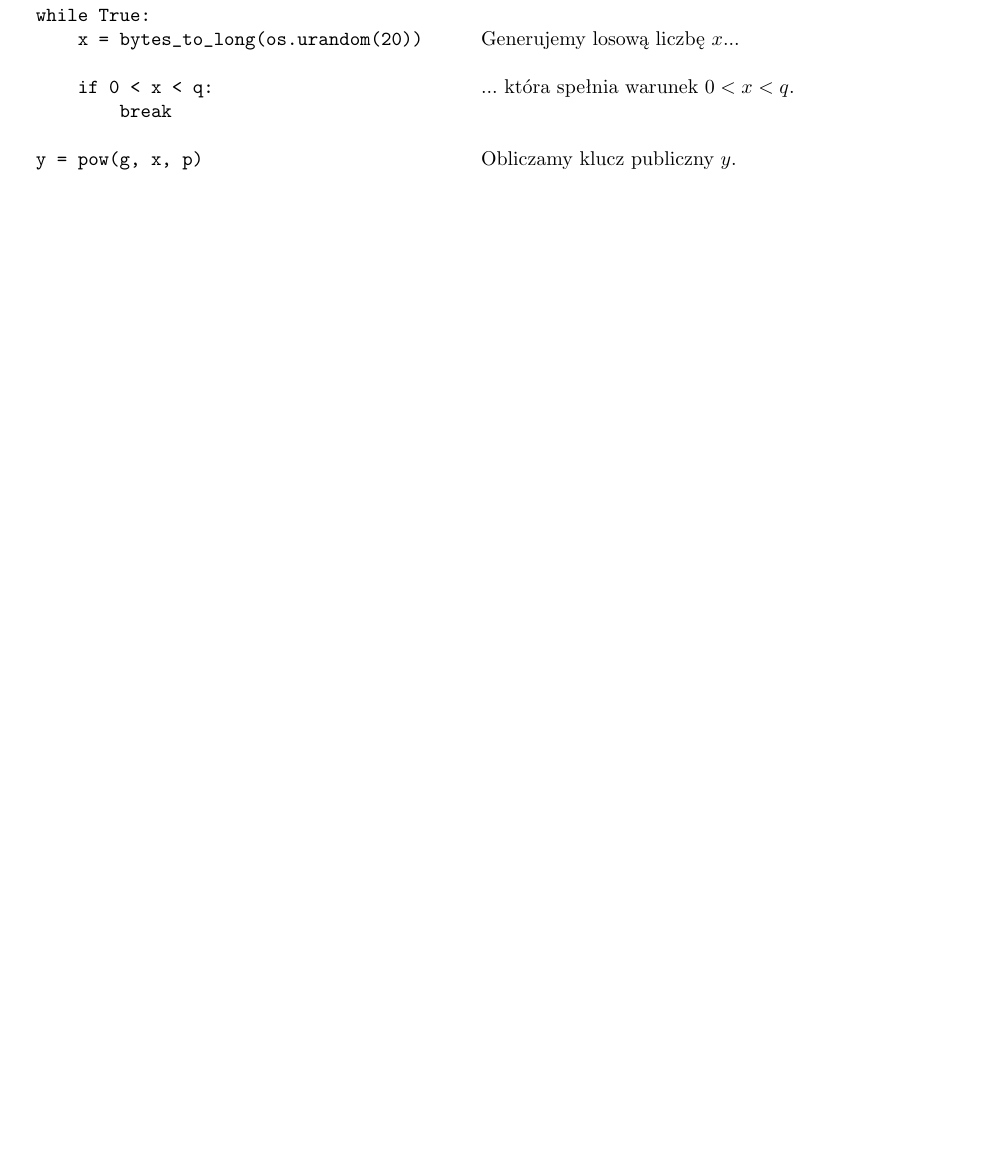
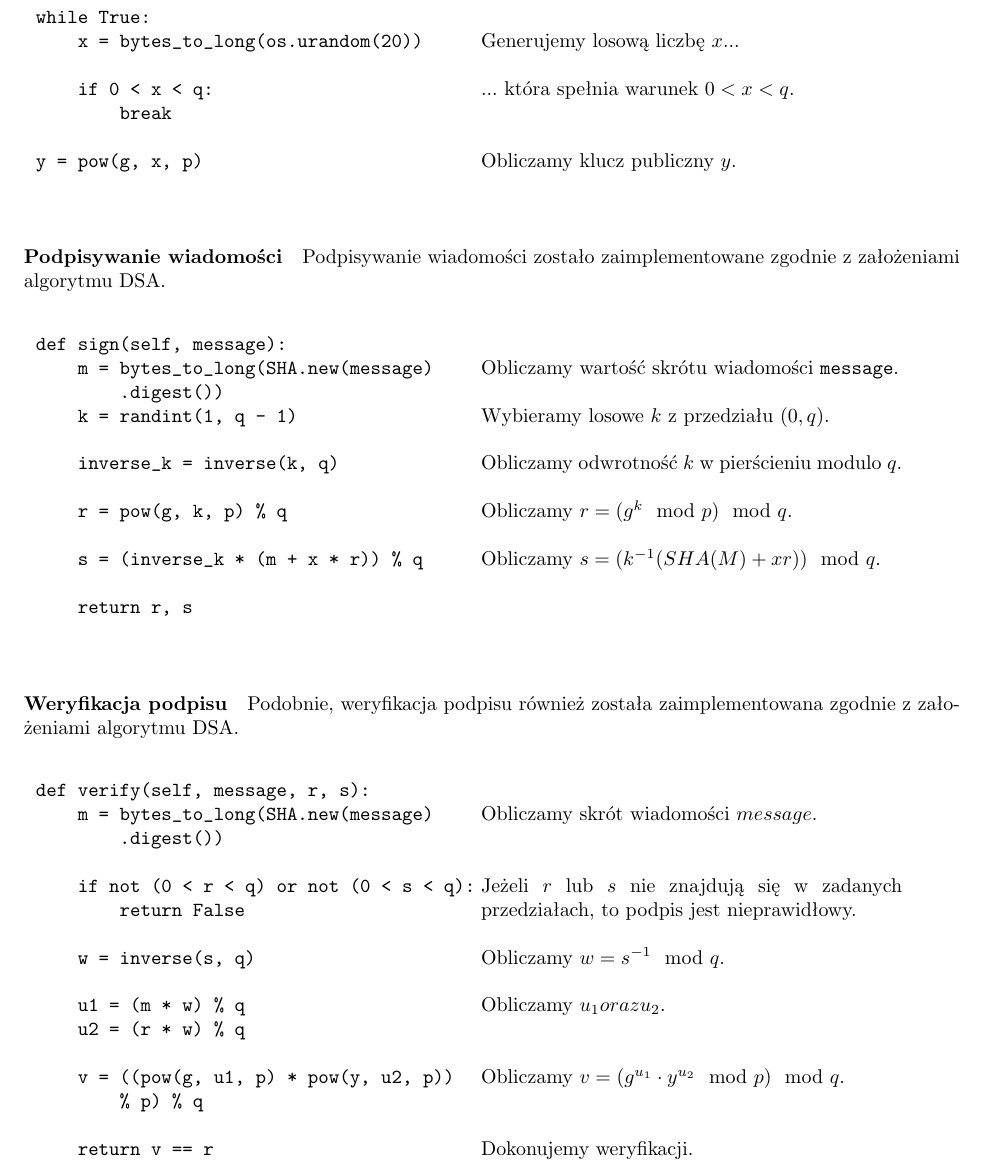
Before and after one commit to manisero/SemesterIX, a LaTeX document (PTKB/DSA/Documentation/documentation.tex): part of page 5 of 7, cut so that both start at the same text, the shorter picture padded with empty space. Compiled offline with pdfLaTeX.

Commit message:
Described remainders of implementation

```diff
--- a/PTKB/DSA/Documentation/documentation.tex
+++ b/PTKB/DSA/Documentation/documentation.tex
@@ -355,6 +355,92 @@ y = pow(g, x, p)
             \end{tabular}
         \end{table}
 
+        \paragraph{Podpisywanie wiadomości} Podpisywanie wiadomości zostało zaimplementowane zgodnie z~założeniami algorytmu DSA.
+
+        \noindent\begin{table}[ht!]
+            \begin{tabular}{lr}
+                \begin{minipage}[t]{0.45\textwidth}
+                    \begin{verbatim}
+def sign(self, message):
+    m = bytes_to_long(SHA.new(message)
+        .digest())
+    k = randint(1, q - 1)
+
+    inverse_k = inverse(k, q)
+
+    r = pow(g, k, p) % q
+
+    s = (inverse_k * (m + x * r)) % q
+
+    return r, s
+                    \end{verbatim}
+                \end{minipage}
+
+                &
+
+                \begin{minipage}[t]{0.45\textwidth}
+                    \noindent \\ Obliczamy wartość skrótu wiadomości \verb+message+. \\
+
+                    \noindent Wybieramy losowe $k$ z~przedziału $(0, q)$. \\
+
+                    \noindent Obliczamy odwrotność $k$ w~pierścieniu modulo $q$. \\
+
+                    \noindent Obliczamy $r = (g^{k} \mod p) \mod q$. \\
+
+                    \noindent Obliczamy $s = (k^{-1} (SHA(M) + xr)) \mod q$.
+                \end{minipage}
+
+                \\
+
+            \end{tabular}
+        \end{table}
+
+        \paragraph{Weryfikacja podpisu} Podobnie, weryfikacja podpisu również została zaimplementowana zgodnie z~założeniami algorytmu DSA.
+
+        \noindent\begin{table}[ht!]
+            \begin{tabular}{lr}
+                \begin{minipage}[t]{0.45\textwidth}
+                    \begin{verbatim}
+def verify(self, message, r, s):
+    m = bytes_to_long(SHA.new(message)
+        .digest())
+
+    if not (0 < r < q) or not (0 < s < q):
+        return False
+
+    w = inverse(s, q)
+
+    u1 = (m * w) % q
+    u2 = (r * w) % q
+
+    v = ((pow(g, u1, p) * pow(y, u2, p))
+        % p) % q
+
+    return v == r
+                    \end{verbatim}
+                \end{minipage}
+
+                &
+
+                \begin{minipage}[t]{0.45\textwidth}
+                    \noindent \\ Obliczamy skrót wiadomości $message$. \\ \\
+
+                    \noindent Jeżeli $r$ lub $s$ nie znajdują się w~zadanych przedziałach, to podpis jest nieprawidłowy. \\
+
+                    \noindent Obliczamy $w = s^{-1} \mod q$. \\
+
+                    \noindent Obliczamy $u_{1} oraz u_{2}$. \\ \\
+
+                    \noindent Obliczamy $v = (g^{u_{1}} \cdot y^{u_{2}} \mod p) \mod q$. \\ \\
+
+                    \noindent Dokonujemy weryfikacji.
+                \end{minipage}
+
+                \\
+
+            \end{tabular}
+        \end{table}
+
     \section*{Testy}
 
         Scenariusz testów opisany jest testami jednostkowymi klasy \verb+DSAKey+. Znajdują się one w~module \verb+DSAKeyTests+.
```
Also changed, not shown: PTKB/DSA/Documentation/documentation.pdf.
